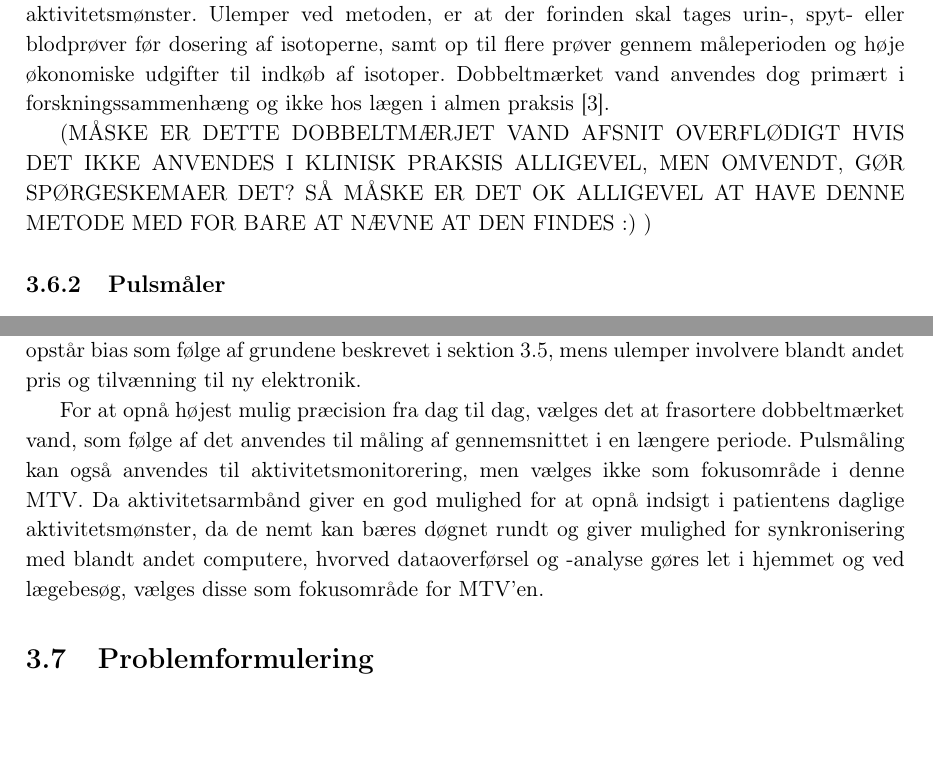
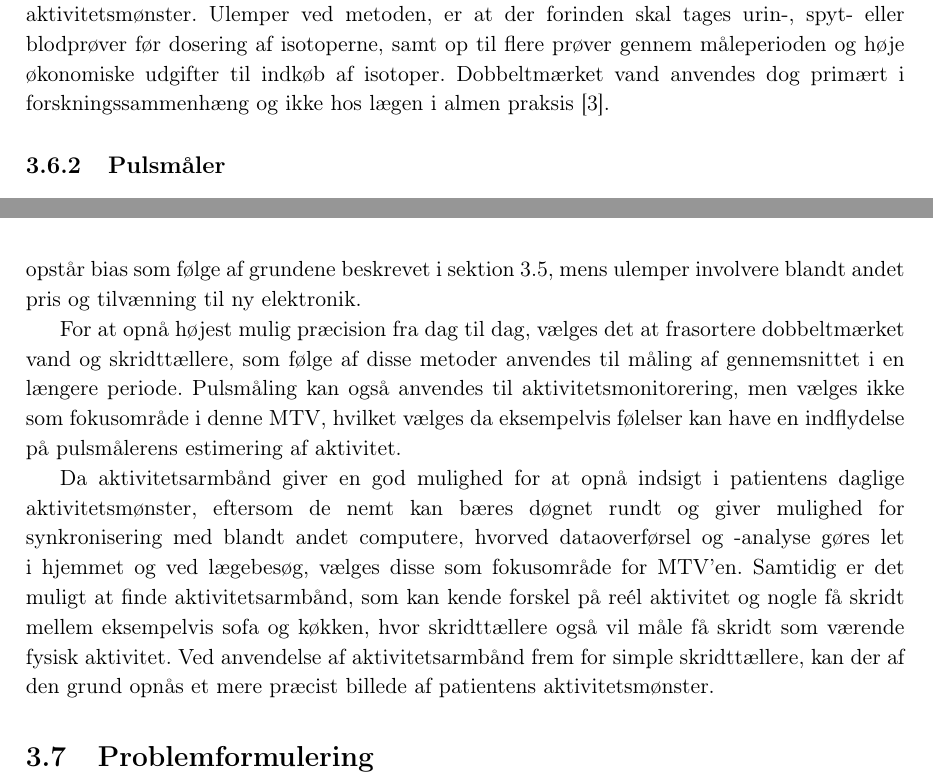
Before and after one commit to signehk/ST5, a LaTeX book (mainNy.tex, which reads contents/bProblemanalyse/jAlternativeMetoder.tex): two parts of pages 17 and 18 of 29, joined at a grey line, cut so that both start at the same text, the shorter picture padded with empty space. Compiled offline with pdfLaTeX.

Commit message:
Rettede noget i alternative metoder

```diff
--- a/contents/bProblemanalyse/jAlternativeMetoder.tex
+++ b/contents/bProblemanalyse/jAlternativeMetoder.tex
@@ -8,8 +8,6 @@ Målemetoden dobbeltmærket vand anvendes til måling af det overordnede energif
 
 Begrænsningen ved denne metode, er at der kun opnåes indblik i det gennemsnitlige aktivitetsmønster over måleperioden, i stedet for aktiviteten for hver enkelt dag. Metoden kan med fordel kombineres med spørgeskemaer, for at opnå større indblik i patientens aktivitetsmønster.
 Ulemper ved metoden, er at der forinden skal tages urin-, spyt- eller blodprøver før dosering af isotoperne, samt op til flere prøver gennem måleperioden og høje økonomiske udgifter til indkøb af isotoper. Dobbeltmærket vand anvendes dog primært i forskningssammenhæng og ikke hos lægen i almen praksis \citep{motionsraad2007}.
-
-(MÅSKE ER DETTE DOBBELTMÆRJET VAND AFSNIT OVERFLØDIGT HVIS DET IKKE ANVENDES I KLINISK PRAKSIS ALLIGEVEL, MEN OMVENDT, GØR SPØRGESKEMAER DET? SÅ MÅSKE ER DET OK ALLIGEVEL AT HAVE DENNE METODE MED FOR BARE AT NÆVNE AT DEN FINDES :) )
 
 \subsection{Pulsmåler}
 
@@ -29,7 +27,9 @@ Ved anvendelse af aktivitetsmålere er der en fejlmargin, som i et studie er fun
 
 Til monitorering af aktivitetsniveauet hos kronikere i almen praksis, vil det være relevant at anvende en eller flere af ovenstående målemetoder, med henblik på at opnå et mere konkret og objektivt indblik i patienternes aktivitetsmønstre. Fordelen ved metoderne, er at der ikke opstår bias som følge af grundene beskrevet i \autoref{NuMetode}, mens ulemper involvere blandt andet pris og tilvænning til ny elektronik.
 
-For at opnå højest mulig præcision fra dag til dag, vælges det at frasortere dobbeltmærket vand, som følge af det anvendes til måling af gennemsnittet i en længere periode. Pulsmåling kan også anvendes til aktivitetsmonitorering, men vælges ikke som fokusområde i denne MTV. Da aktivitetsarmbånd giver en god mulighed for at opnå indsigt i patientens daglige aktivitetsmønster, da de nemt kan bæres døgnet rundt og giver mulighed for synkronisering med blandt andet computere, hvorved dataoverførsel og -analyse gøres let i hjemmet og ved lægebesøg, vælges disse som fokusområde for MTV'en.
+For at opnå højest mulig præcision fra dag til dag, vælges det at frasortere dobbeltmærket vand og skridttællere, som følge af disse metoder anvendes til måling af gennemsnittet i en længere periode. Pulsmåling kan også anvendes til aktivitetsmonitorering, men vælges ikke som fokusområde i denne MTV, hvilket vælges da eksempelvis følelser kan have en indflydelse på pulsmålerens estimering af aktivitet.
+
+Da aktivitetsarmbånd giver en god mulighed for at opnå indsigt i patientens daglige aktivitetsmønster, eftersom de nemt kan bæres døgnet rundt og giver mulighed for synkronisering med blandt andet computere, hvorved dataoverførsel og -analyse gøres let i hjemmet og ved lægebesøg, vælges disse som fokusområde for MTV'en. Samtidig er det muligt at finde aktivitetsarmbånd, som kan kende forskel på reél aktivitet og nogle få skridt mellem eksempelvis sofa og køkken, hvor skridttællere også vil måle få skridt som værende fysisk aktivitet. Ved anvendelse af aktivitetsarmbånd frem for simple skridttællere, kan der af den grund opnås et mere præcist billede af patientens aktivitetsmønster.
 
 
 %Indledning
```
